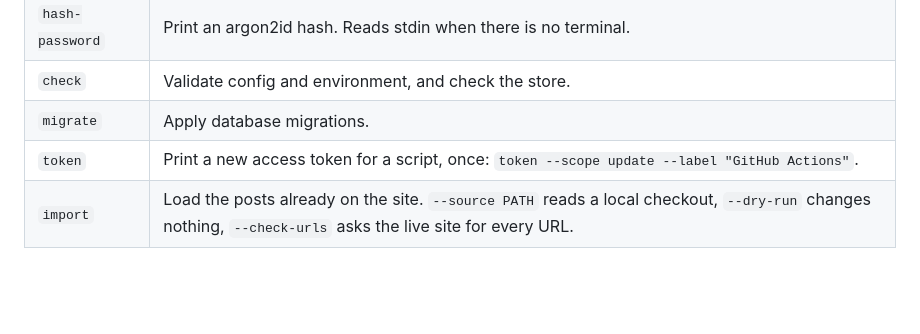
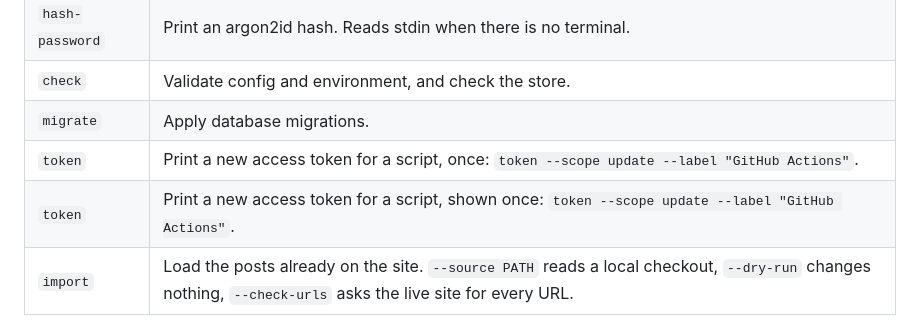
Before and after one commit to awfulwoman/micropub-server, a Markdown page: README.md, the part around the change. Drawn GitHub-style; blank space fills up the shorter version.

Commit message:
Document the token command in the README
Co-Authored-By: Claude Sonnet 5.5 <noreply@anthropic.com>
Claude-Session: https://claude.ai/code/session_01HJmDoXoCHRjVJa3ci7qBeH

```diff
--- a/README.md
+++ b/README.md
@@ -59,6 +59,7 @@ Useful commands (all work through `docker compose run --rm micropub-server …`,
 | `check` | Validate config and environment, and check the store. |
 | `migrate` | Apply database migrations. |
 | `token` | Print a new access token for a script, once: `token --scope update --label "GitHub Actions"`. |
+| `token` | Print a new access token for a script, shown once: `token --scope update --label "GitHub Actions"`. |
 | `import` | Load the posts already on the site. `--source PATH` reads a local checkout, `--dry-run` changes nothing, `--check-urls` asks the live site for every URL. |
 
 ## Develop
```
